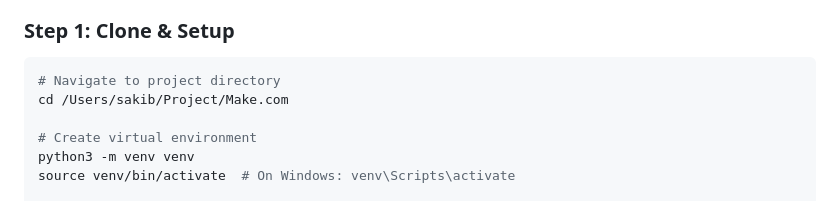
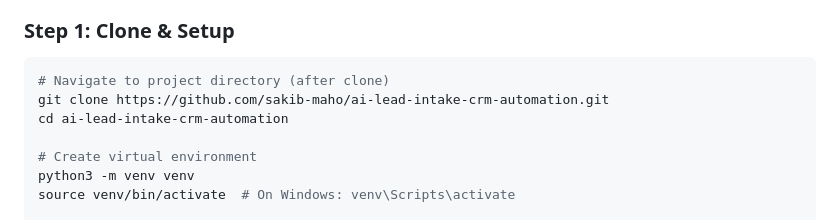
Before and after one commit to sakib-maho/ai-lead-intake-crm-automation, a Markdown page: README.md, the part around the change. Drawn GitHub-style.

Commit message:
docs: use generic clone path in quick start
Made-with: Cursor

````diff
--- a/README.md
+++ b/README.md
@@ -28,8 +28,9 @@ Perfect for small teams who want enterprise-level lead processing without comple
 ### Step 1: Clone & Setup
 
 ```bash
-# Navigate to project directory
-cd /Users/sakib/Project/Make.com
+# Navigate to project directory (after clone)
+git clone https://github.com/sakib-maho/ai-lead-intake-crm-automation.git
+cd ai-lead-intake-crm-automation
 
 # Create virtual environment
 python3 -m venv venv
````
